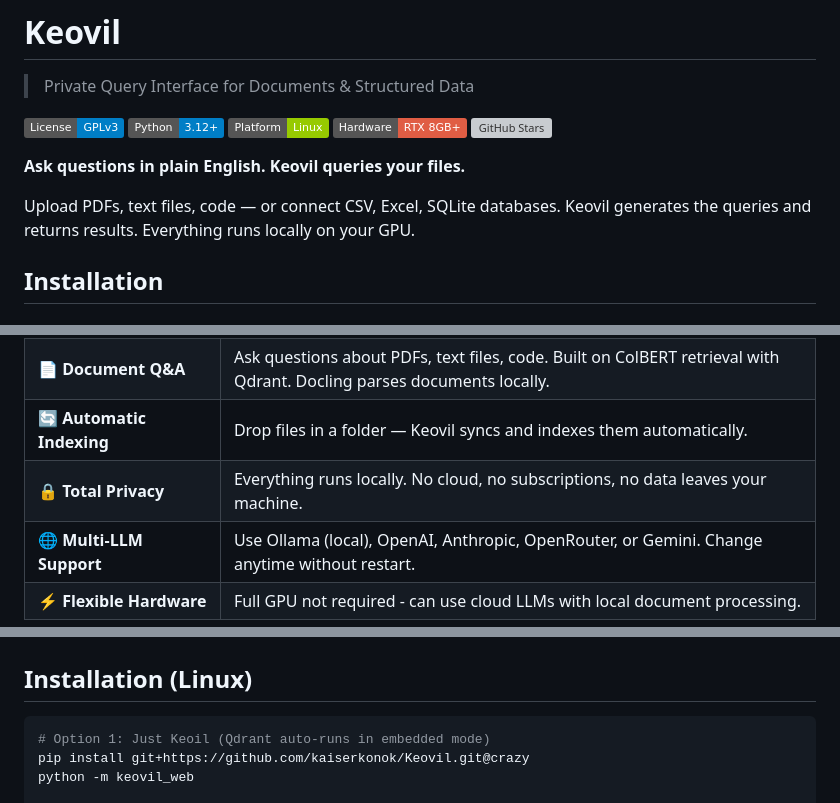
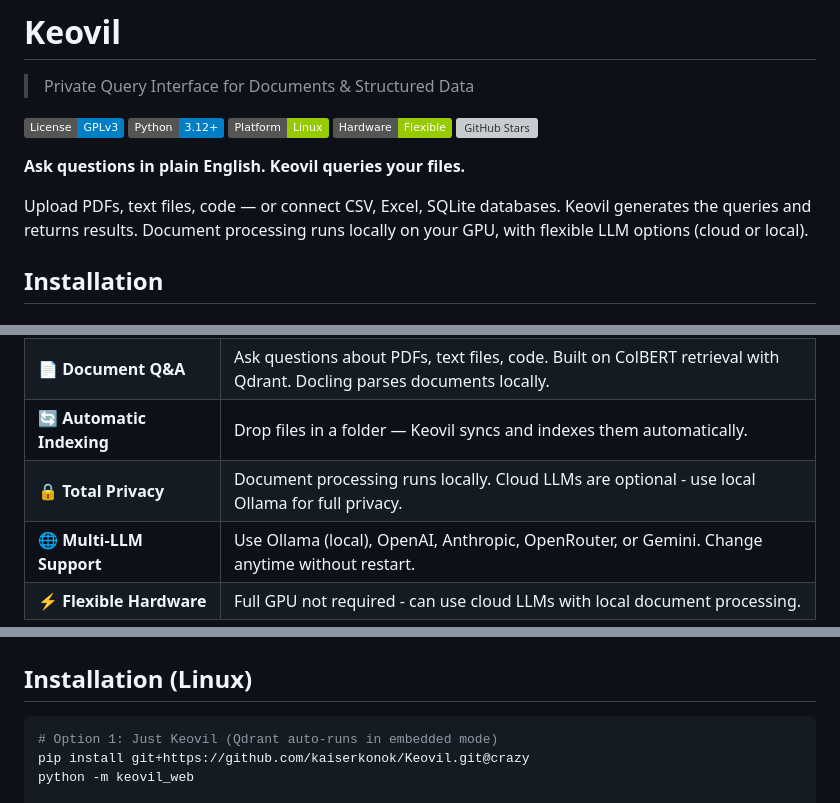
Before and after one commit to kaiserkonok/Keovil, a Markdown page: README.md, 3 parts joined by grey strips. GitHub-like rendering; badges without logos; grey boxes are pictures that could not be loaded.

Commit message:
Fix README - update misleading hardware badge and privacy statement

````diff
--- a/README.md
+++ b/README.md
@@ -7,12 +7,12 @@
 [![License: GPL v3](https://img.shields.io/badge/License-GPLv3-blue.svg)](https://www.gnu.org/licenses/gpl-3.0)
 [![Python: 3.12+](https://img.shields.io/badge/Python-3.12+-blue.svg)](https://python.org)
 [![Platform: Linux](https://img.shields.io/badge/Platform-Linux-green.svg)](https://linux.org)
-[![Hardware: RTX 8GB+](https://img.shields.io/badge/Hardware-RTX%208GB%2B-red.svg)](#requirements)
+[![Hardware: Flexible](https://img.shields.io/badge/Hardware-Flexible-green)](#requirements)
 [![GitHub Stars](https://img.shields.io/github/stars/kaiserkonok/Keovil?style=social)](https://github.com/kaiserkonok/Keovil)
 
 **Ask questions in plain English. Keovil queries your files.**
 
-Upload PDFs, text files, code — or connect CSV, Excel, SQLite databases. Keovil generates the queries and returns results. Everything runs locally on your GPU.
+Upload PDFs, text files, code — or connect CSV, Excel, SQLite databases. Keovil generates the queries and returns results. Document processing runs locally on your GPU, with flexible LLM options (cloud or local).
 
 ## Installation
 
@@ -139,7 +139,7 @@ Open [http://localhost:5000](http://localhost:5000)
 | 🗄️ **Structured Data Analysis** | Query CSV, Excel, SQLite, Parquet via natural language. Keovil generates and executes SQL via DuckDB. |
 | 📄 **Document Q&A** | Ask questions about PDFs, text files, code. Built on ColBERT retrieval with Qdrant. Docling parses documents locally. |
 | 🔄 **Automatic Indexing** | Drop files in a folder — Keovil syncs and indexes them automatically. |
-| 🔒 **Total Privacy** | Everything runs locally. No cloud, no subscriptions, no data leaves your machine. |
+| 🔒 **Total Privacy** | Document processing runs locally. Cloud LLMs are optional - use local Ollama for full privacy. |
 | 🌐 **Multi-LLM Support** | Use Ollama (local), OpenAI, Anthropic, OpenRouter, or Gemini. Change anytime without restart. |
 | ⚡ **Flexible Hardware** | Full GPU not required - can use cloud LLMs with local document processing. |
 
@@ -346,7 +346,7 @@ Qdrant VectorDB ────────────────── DuckDB
 ## Installation (Linux)
 
 ```bash
-# Option 1: Just Keoil (Qdrant auto-runs in embedded mode)
+# Option 1: Just Keovil (Qdrant auto-runs in embedded mode)
 pip install git+https://github.com/kaiserkonok/Keovil.git@crazy
 python -m keovil_web
 
````
